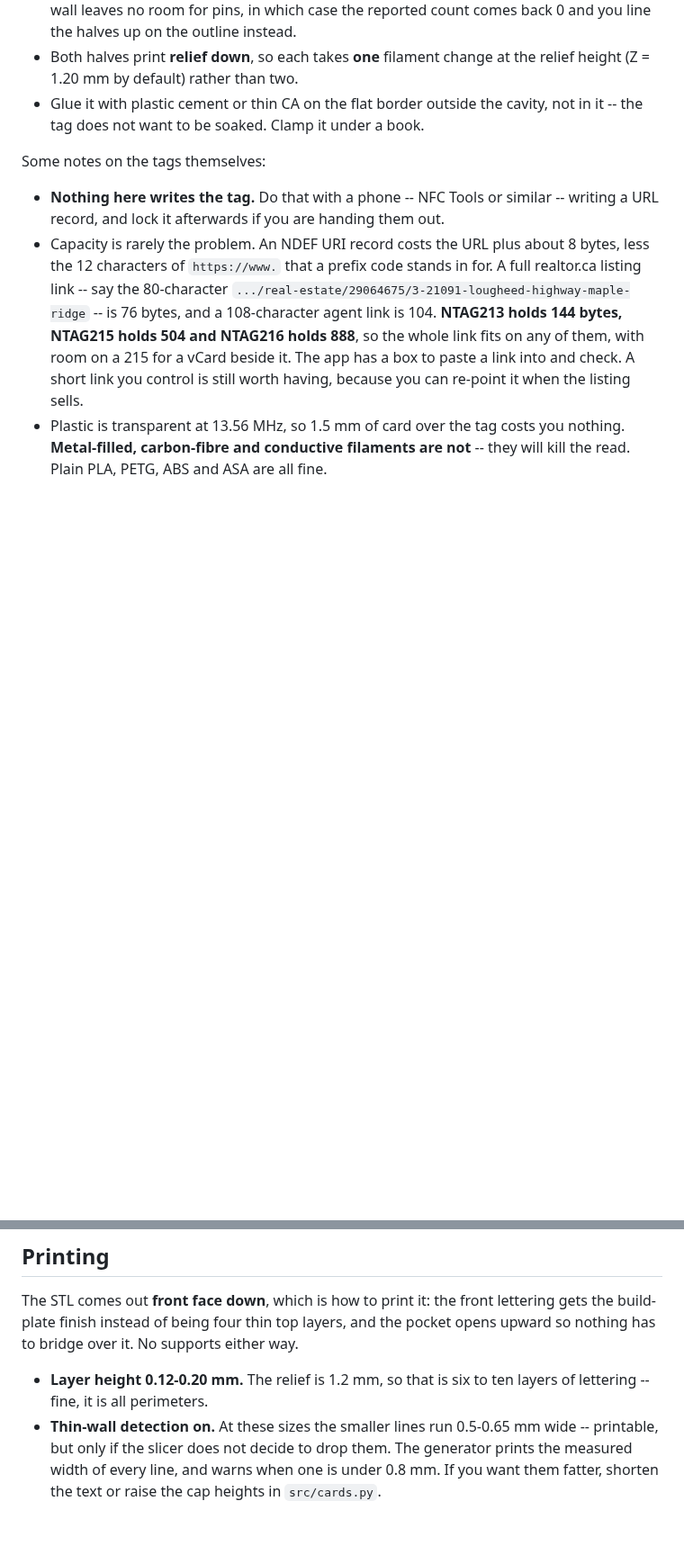
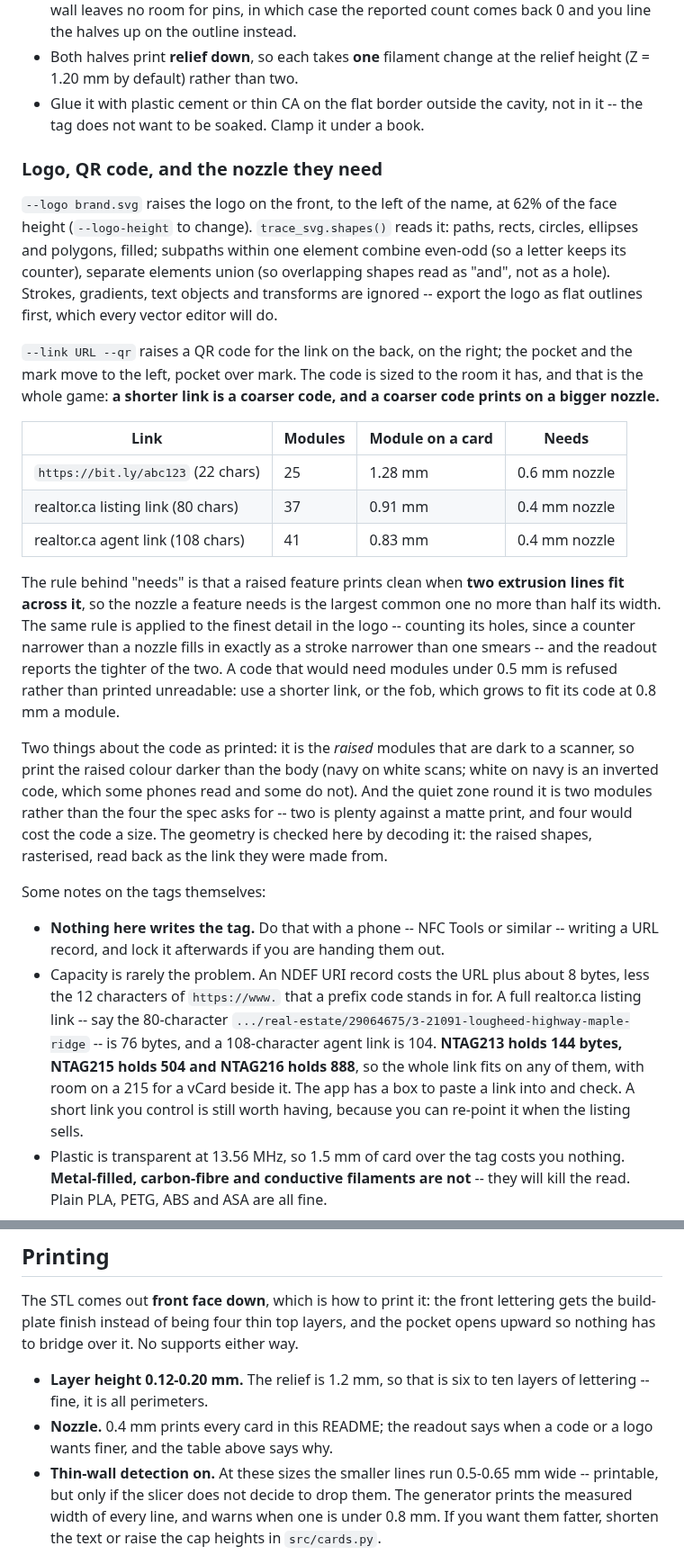
Before and after one commit to TTVV-7/3D-print-sandbox, a Markdown page: README.md, 2 parts joined by grey strips. Shown at 90% size. GitHub-like rendering; blank space fills up the shorter version.

```diff
--- a/README.md
+++ b/README.md
@@ -143,6 +165,44 @@ Everything on the joint is mirrored between the halves, so they register.
 - Glue it with plastic cement or thin CA on the flat border outside the cavity,
   not in it -- the tag does not want to be soaked.  Clamp it under a book.
 
+### Logo, QR code, and the nozzle they need
+
+`--logo brand.svg` raises the logo on the front, to the left of the name, at
+62% of the face height (`--logo-height` to change).  `trace_svg.shapes()`
+reads it: paths, rects, circles, ellipses and polygons, filled; subpaths
+within one element combine even-odd (so a letter keeps its counter), separate
+elements union (so overlapping shapes read as "and", not as a hole).  Strokes,
+gradients, text objects and transforms are ignored -- export the logo as flat
+outlines first, which every vector editor will do.
+
+`--link URL --qr` raises a QR code for the link on the back, on the right;
+the pocket and the mark move to the left, pocket over mark.  The code is sized
+to the room it has, and that is the whole game: **a shorter link is a coarser
+code, and a coarser code prints on a bigger nozzle.**
+
+| Link | Modules | Module on a card | Needs |
+|---|---|---|---|
+| `https://bit.ly/abc123` (22 chars) | 25 | 1.28 mm | 0.6 mm nozzle |
+| realtor.ca listing link (80 chars) | 37 | 0.91 mm | 0.4 mm nozzle |
+| realtor.ca agent link (108 chars) | 41 | 0.83 mm | 0.4 mm nozzle |
+
+The rule behind "needs" is that a raised feature prints clean when **two
+extrusion lines fit across it**, so the nozzle a feature needs is the largest
+common one no more than half its width.  The same rule is applied to the
+finest detail in the logo -- counting its holes, since a counter narrower than
+a nozzle fills in exactly as a stroke narrower than one smears -- and the
+readout reports the tighter of the two.  A code that would need modules under
+0.5 mm is refused rather than printed unreadable: use a shorter link, or the
+fob, which grows to fit its code at 0.8 mm a module.
+
+Two things about the code as printed: it is the *raised* modules that are
+dark to a scanner, so print the raised colour darker than the body (navy on
+white scans; white on navy is an inverted code, which some phones read and
+some do not).  And the quiet zone round it is two modules rather than the
+four the spec asks for -- two is plenty against a matte print, and four would
+cost the code a size.  The geometry is checked here by decoding it: the raised
+shapes, rasterised, read back as the link they were made from.
+
 Some notes on the tags themselves:
 
 - **Nothing here writes the tag.**  Do that with a phone -- NFC Tools or
@@ -170,6 +230,8 @@ either way.
 
 - **Layer height 0.12-0.20 mm.**  The relief is 1.2 mm, so that is six to ten
   layers of lettering -- fine, it is all perimeters.
+- **Nozzle.**  0.4 mm prints every card in this README; the readout says when
+  a code or a logo wants finer, and the table above says why.
 - **Thin-wall detection on.**  At these sizes the smaller lines run 0.5-0.65 mm
   wide -- printable, but only if the slicer does not decide to drop them.  The
   generator prints the measured width of every line, and warns when one is
```
Also changed, not shown: other parts of README.md (+37 -14 lines), previews/nfc_batch.png (added), previews/nfc_card_back.png, previews/nfc_card_front.png, previews/nfc_fob_back.png, previews/nfc_fob_front.png, 6 other files.
